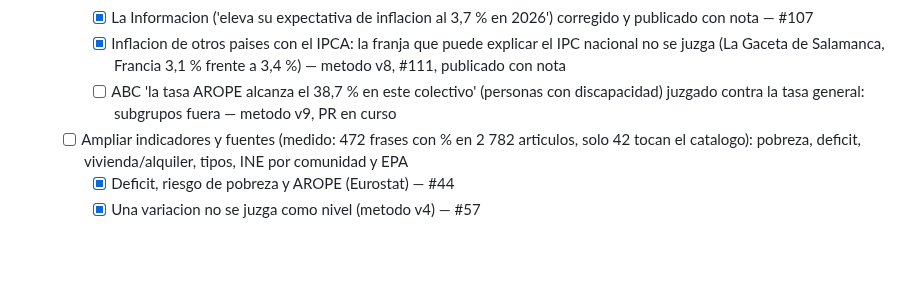
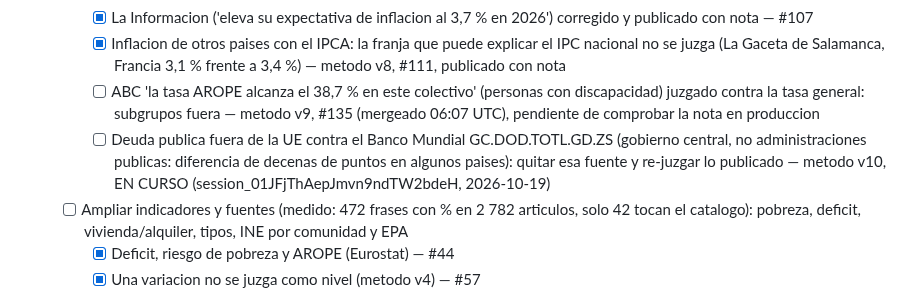
Before and after one commit to jorgealferez/truth-news, a Markdown page: PENDIENTES.truth-news.md, the part around the change. Rendered like a GitHub page; blank space fills up the shorter version.

Commit message:
Ledger: reserva de Verificaciones v10 (deuda publica fuera de la UE)

```diff
--- a/PENDIENTES.truth-news.md
+++ b/PENDIENTES.truth-news.md
@@ -56,7 +56,8 @@ Reglas de edicion (resumen; la version completa esta en la skill):
     - [x] Revision humana de lo publicado: v6 publicada con sus notas (El Debate, elDinero) — #102
     - [x] La Informacion ('eleva su expectativa de inflacion al 3,7 % en 2026') corregido y publicado con nota — #107
     - [x] Inflacion de otros paises con el IPCA: la franja que puede explicar el IPC nacional no se juzga (La Gaceta de Salamanca, Francia 3,1 % frente a 3,4 %) — metodo v8, #111, publicado con nota
-    - [ ] ABC 'la tasa AROPE alcanza el 38,7 % en este colectivo' (personas con discapacidad) juzgado contra la tasa general: subgrupos fuera — metodo v9, PR en curso
+    - [ ] ABC 'la tasa AROPE alcanza el 38,7 % en este colectivo' (personas con discapacidad) juzgado contra la tasa general: subgrupos fuera — metodo v9, #135 (mergeado 06:07 UTC), pendiente de comprobar la nota en produccion
+    - [ ] Deuda publica fuera de la UE contra el Banco Mundial GC.DOD.TOTL.GD.ZS (gobierno central, no administraciones publicas: diferencia de decenas de puntos en algunos paises): quitar esa fuente y re-juzgar lo publicado — metodo v10, EN CURSO (session_01JFjThAepJmvn9ndTW2bdeH, 2026-10-19)
   - [ ] Ampliar indicadores y fuentes (medido: 472 frases con % en 2 782 articulos, solo 42 tocan el catalogo): pobreza, deficit, vivienda/alquiler, tipos, INE por comunidad y EPA
     - [x] Deficit, riesgo de pobreza y AROPE (Eurostat) — #44
     - [x] Una variacion no se juzga como nivel (metodo v4) — #57
```
